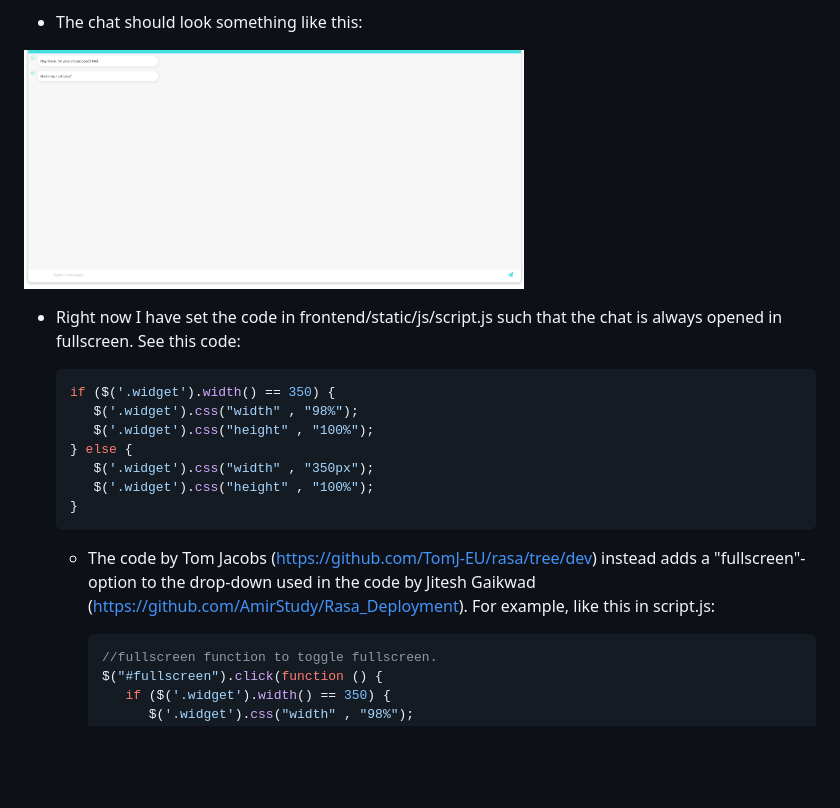
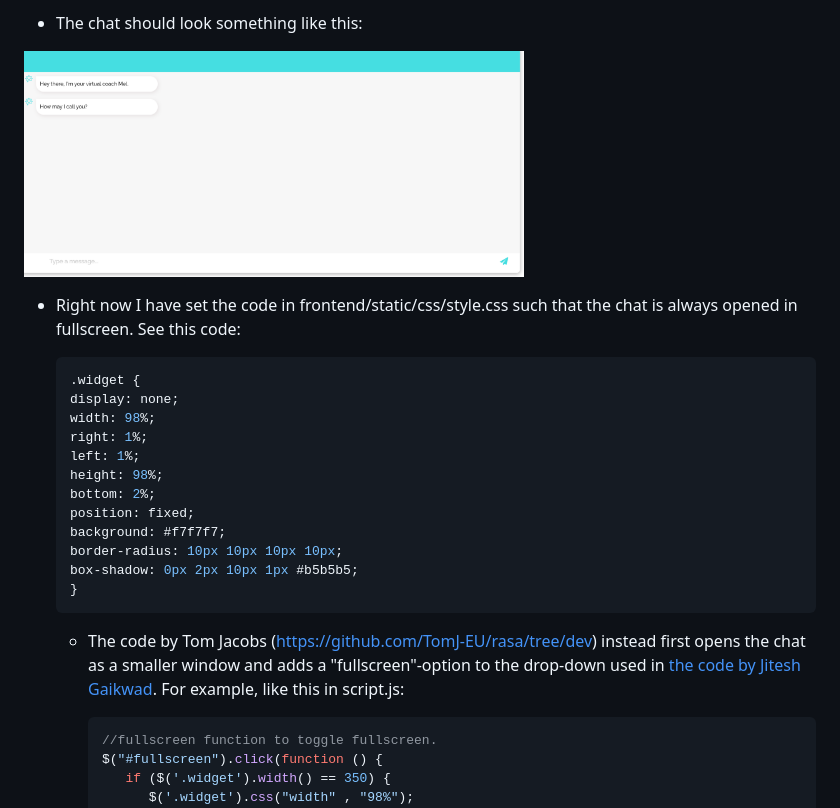
Before and after one commit to PerfectFit-project/virtual_coach_daily_step_goal_setting, a Markdown page: README.md, the part around the change. Rendered like a GitHub page; pictures changed too: Readme_images/chat.PNG; blank space fills up the shorter version.

Commit message:
change fullscreen setup

````diff
--- a/README.md
+++ b/README.md
@@ -67,18 +67,23 @@ To run this project on a Google Compute Engine, I followed these steps:
 
    <img src = "Readme_images/chat.PNG" width = "500" title="Chat.">
 
-   - Right now I have set the code in frontend/static/js/script.js such that the chat is always opened in fullscreen. See this code:
+   - Right now I have set the code in frontend/static/css/style.css such that the chat is always opened in fullscreen. See this code:
 
-	 ```js
-	 if ($('.widget').width() == 350) {
-		$('.widget').css("width" , "98%");
-		$('.widget').css("height" , "100%");
-	 } else {
-		$('.widget').css("width" , "350px");
-		$('.widget').css("height" , "100%");
-	 }
+	 ```css
+	 .widget {
+	 display: none;
+	 width: 98%;
+	 right: 1%;
+	 left: 1%;
+	 height: 98%;
+	 bottom: 2%;
+	 position: fixed;
+	 background: #f7f7f7;
+	 border-radius: 10px 10px 10px 10px;
+	 box-shadow: 0px 2px 10px 1px #b5b5b5;
+     }
 	 ```
-      - The code by Tom Jacobs (https://github.com/TomJ-EU/rasa/tree/dev) instead adds a "fullscreen"-option to the drop-down used in the code by Jitesh Gaikwad (https://github.com/AmirStudy/Rasa_Deployment). For example, like this in script.js:
+      - The code by Tom Jacobs (https://github.com/TomJ-EU/rasa/tree/dev) instead first opens the chat as a smaller window and adds a "fullscreen"-option to the drop-down used in [the code by Jitesh Gaikwad](https://github.com/AmirStudy/Rasa_Deployment). For example, like this in script.js:
 
 		```js
 		//fullscreen function to toggle fullscreen.
````
Also changed, not shown: 2 other files.
